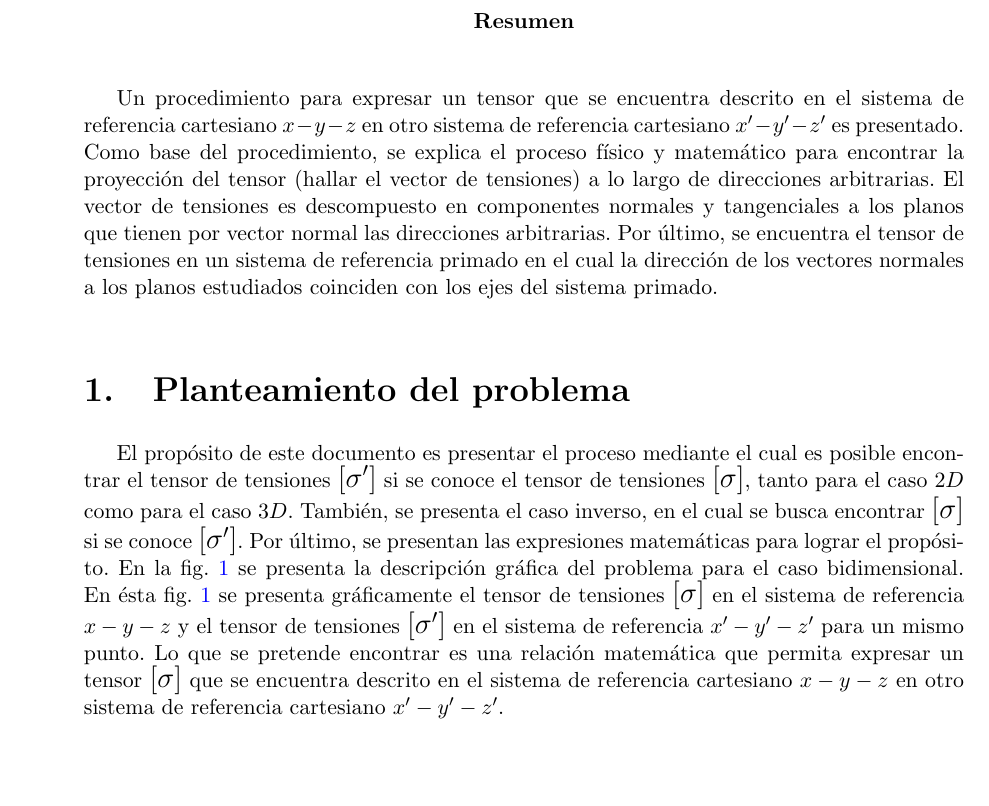
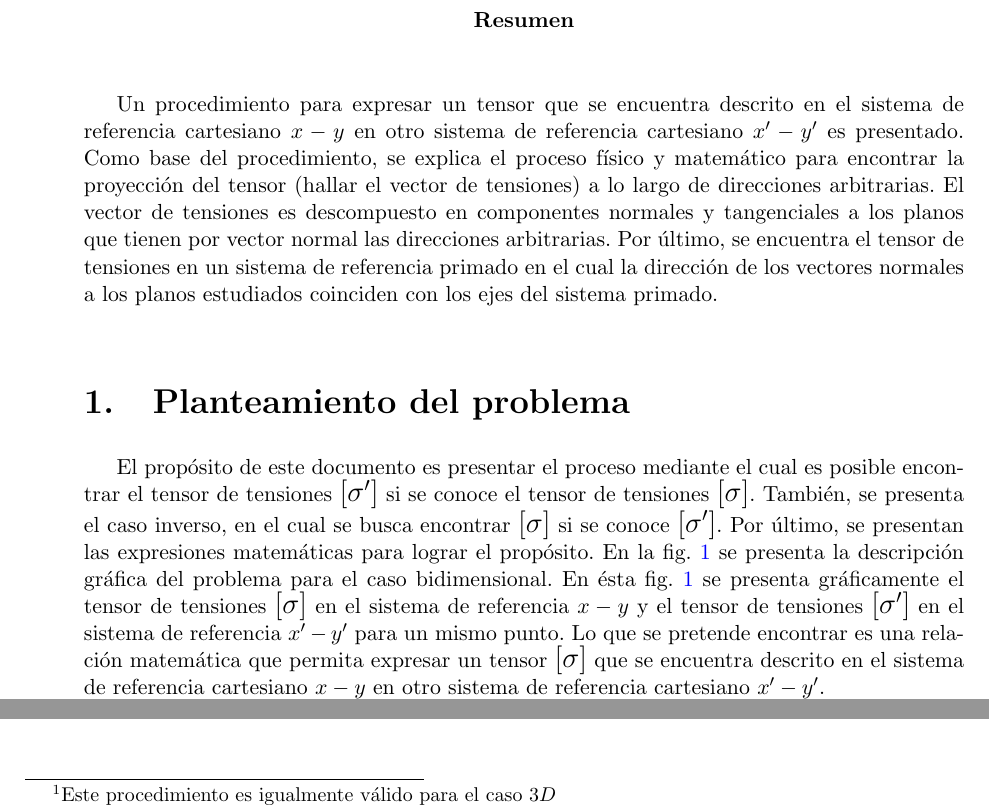
Before and after one commit to jvergar2/Rotacion_Tensores, a LaTeX document (Rotacion_Tensores.tex): part of page 1 of 8 before the commit and two parts of pages 1 and 7 of 8 after it, the two joined at a grey line, cut so that both start at the same text, the shorter picture padded with empty space. Compiled offline with pdfLaTeX.

Commit message:
Algo que hice sobre la rama de César
Modifique x-y-z, x’-y’-z’ por x-y, x’-y’. Este documento lo vamos a
dejar solo 2D.
Adicionalmente adicioné un pie de nota en la ecuación final de
transformación.

```diff
--- a/Rotacion_Tensores.tex
+++ b/Rotacion_Tensores.tex
@@ -49,13 +49,13 @@ Grupo de Investigación en Mecánica Aplicada \\ Universidad EAFIT}
 
 \abstract
 %
-Un procedimiento para expresar un tensor que se encuentra descrito en el sistema de referencia cartesiano $x-y-z$ en otro sistema de referencia cartesiano $x'-y'-z'$ es presentado. Como base del procedimiento, se explica el proceso físico y matemático para encontrar la proyección del tensor (hallar el vector de tensiones) a lo largo de direcciones arbitrarias. El vector de tensiones es descompuesto en componentes normales y tangenciales a los planos que tienen por vector normal las direcciones arbitrarias. Por último, se encuentra el tensor de tensiones en un sistema de referencia primado en el cual la dirección de los vectores normales a los planos estudiados coinciden con los ejes del sistema primado.
+Un procedimiento para expresar un tensor que se encuentra descrito en el sistema de referencia cartesiano $x-y$ en otro sistema de referencia cartesiano $x'-y'$ es presentado. Como base del procedimiento, se explica el proceso físico y matemático para encontrar la proyección del tensor (hallar el vector de tensiones) a lo largo de direcciones arbitrarias. El vector de tensiones es descompuesto en componentes normales y tangenciales a los planos que tienen por vector normal las direcciones arbitrarias. Por último, se encuentra el tensor de tensiones en un sistema de referencia primado en el cual la dirección de los vectores normales a los planos estudiados coinciden con los ejes del sistema primado.
 %
 \section{Planteamiento del problema}
 %
-El propósito de este documento es presentar el proceso mediante el cual es posible encontrar el tensor de tensiones \begin{large}$\left[ \sigma' \right]$\end{large} si se conoce el tensor de tensiones \begin{large}$\left[ \sigma \right]$\end{large}, tanto para el caso $2D$ como para el caso $3D$. También, se presenta el caso inverso, en el cual se busca encontrar \begin{large}$\left[ \sigma \right]$\end{large} si se conoce \begin{large}$\left[ \sigma' \right]$\end{large}. Por último, se presentan las expresiones matemáticas para lograr el propósito.
+El propósito de este documento es presentar el proceso mediante el cual es posible encontrar el tensor de tensiones \begin{large}$\left[ \sigma' \right]$\end{large} si se conoce el tensor de tensiones \begin{large}$\left[ \sigma \right]$\end{large}. También, se presenta el caso inverso, en el cual se busca encontrar \begin{large}$\left[ \sigma \right]$\end{large} si se conoce \begin{large}$\left[ \sigma' \right]$\end{large}. Por último, se presentan las expresiones matemáticas para lograr el propósito.
 %
-En la \cref{fig:planteamiento} se presenta la descripción gráfica del problema para el caso bidimensional. En ésta \cref{fig:planteamiento} se presenta gráficamente  el tensor de tensiones \begin{large}$\left[ \sigma \right]$\end{large} en el sistema de referencia $x-y-z$ y el tensor de tensiones \begin{large}$\left[ \sigma' \right]$\end{large} en el sistema de referencia $x'-y'-z'$ para un mismo punto. Lo que se pretende encontrar es una relación matemática que permita  expresar un tensor  \begin{large}$\left[ \sigma \right]$\end{large} que se encuentra descrito en el sistema de referencia cartesiano $x-y-z$ en otro sistema de referencia cartesiano $x'-y'-z'$.
+En la \cref{fig:planteamiento} se presenta la descripción gráfica del problema para el caso bidimensional. En ésta \cref{fig:planteamiento} se presenta gráficamente  el tensor de tensiones \begin{large}$\left[ \sigma \right]$\end{large} en el sistema de referencia $x-y$ y el tensor de tensiones \begin{large}$\left[ \sigma' \right]$\end{large} en el sistema de referencia $x'-y'$ para un mismo punto. Lo que se pretende encontrar es una relación matemática que permita  expresar un tensor  \begin{large}$\left[ \sigma \right]$\end{large} que se encuentra descrito en el sistema de referencia cartesiano $x-y$ en otro sistema de referencia cartesiano $x'-y'$.
 %
 \begin{figure}[H]
 	\centering
```
Also changed, not shown: Rotacion_Tensores.pdf, Rotacion_Tensores.tex (2 more changed lines).
